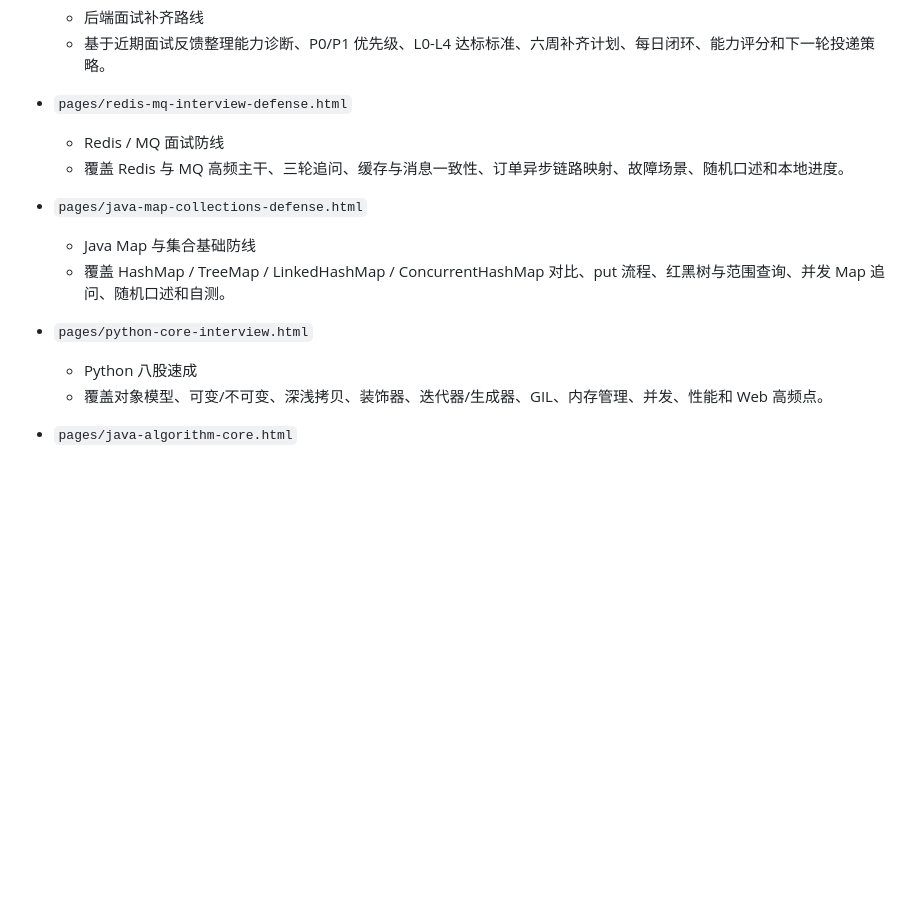
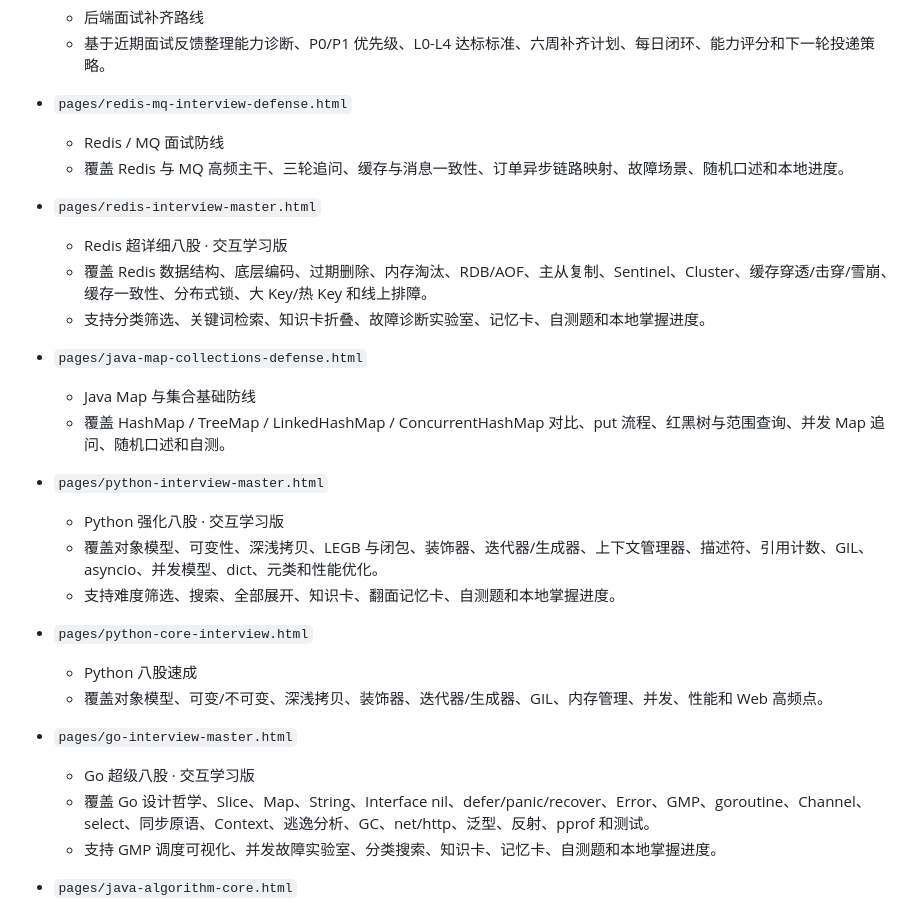
Before and after one commit to chengmingchun/interview_helper, a Markdown page: README.md, the part around the change. Drawn GitHub-style; blank space fills up the shorter version.

Commit message:
Document interactive Python Redis and Go master pages

```diff
--- a/README.md
+++ b/README.md
@@ -22,13 +22,28 @@ index.html
   - Redis / MQ 面试防线
   - 覆盖 Redis 与 MQ 高频主干、三轮追问、缓存与消息一致性、订单异步链路映射、故障场景、随机口述和本地进度。
 
+- `pages/redis-interview-master.html`
+  - Redis 超详细八股 · 交互学习版
+  - 覆盖 Redis 数据结构、底层编码、过期删除、内存淘汰、RDB/AOF、主从复制、Sentinel、Cluster、缓存穿透/击穿/雪崩、缓存一致性、分布式锁、大 Key/热 Key 和线上排障。
+  - 支持分类筛选、关键词检索、知识卡折叠、故障诊断实验室、记忆卡、自测题和本地掌握进度。
+
 - `pages/java-map-collections-defense.html`
   - Java Map 与集合基础防线
   - 覆盖 HashMap / TreeMap / LinkedHashMap / ConcurrentHashMap 对比、put 流程、红黑树与范围查询、并发 Map 追问、随机口述和自测。
 
+- `pages/python-interview-master.html`
+  - Python 强化八股 · 交互学习版
+  - 覆盖对象模型、可变性、深浅拷贝、LEGB 与闭包、装饰器、迭代器/生成器、上下文管理器、描述符、引用计数、GIL、asyncio、并发模型、dict、元类和性能优化。
+  - 支持难度筛选、搜索、全部展开、知识卡、翻面记忆卡、自测题和本地掌握进度。
+
 - `pages/python-core-interview.html`
   - Python 八股速成
   - 覆盖对象模型、可变/不可变、深浅拷贝、装饰器、迭代器/生成器、GIL、内存管理、并发、性能和 Web 高频点。
+
+- `pages/go-interview-master.html`
+  - Go 超级八股 · 交互学习版
+  - 覆盖 Go 设计哲学、Slice、Map、String、Interface nil、defer/panic/recover、Error、GMP、goroutine、Channel、select、同步原语、Context、逃逸分析、GC、net/http、泛型、反射、pprof 和测试。
+  - 支持 GMP 调度可视化、并发故障实验室、分类搜索、知识卡、记忆卡、自测题和本地掌握进度。
 
 - `pages/java-algorithm-core.html`
   - Java / 算法 / DB 核心题
```
